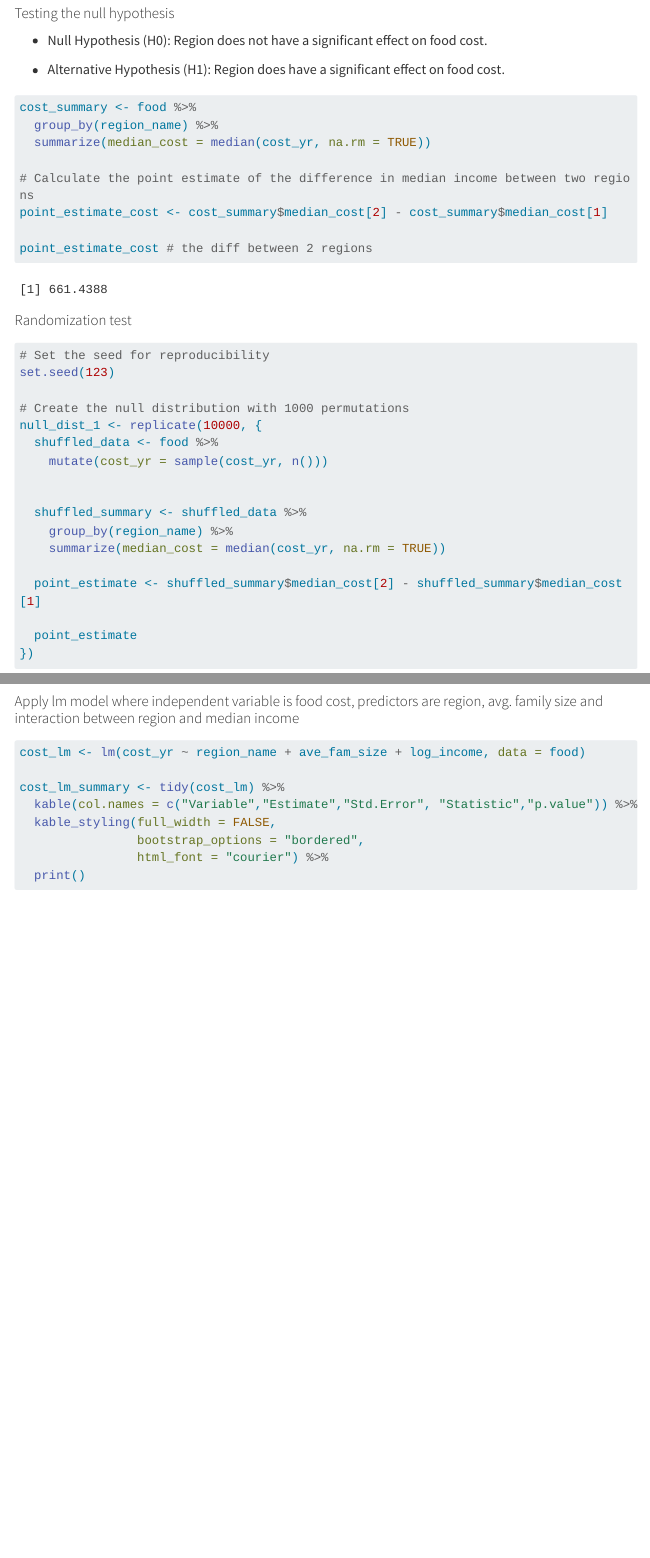
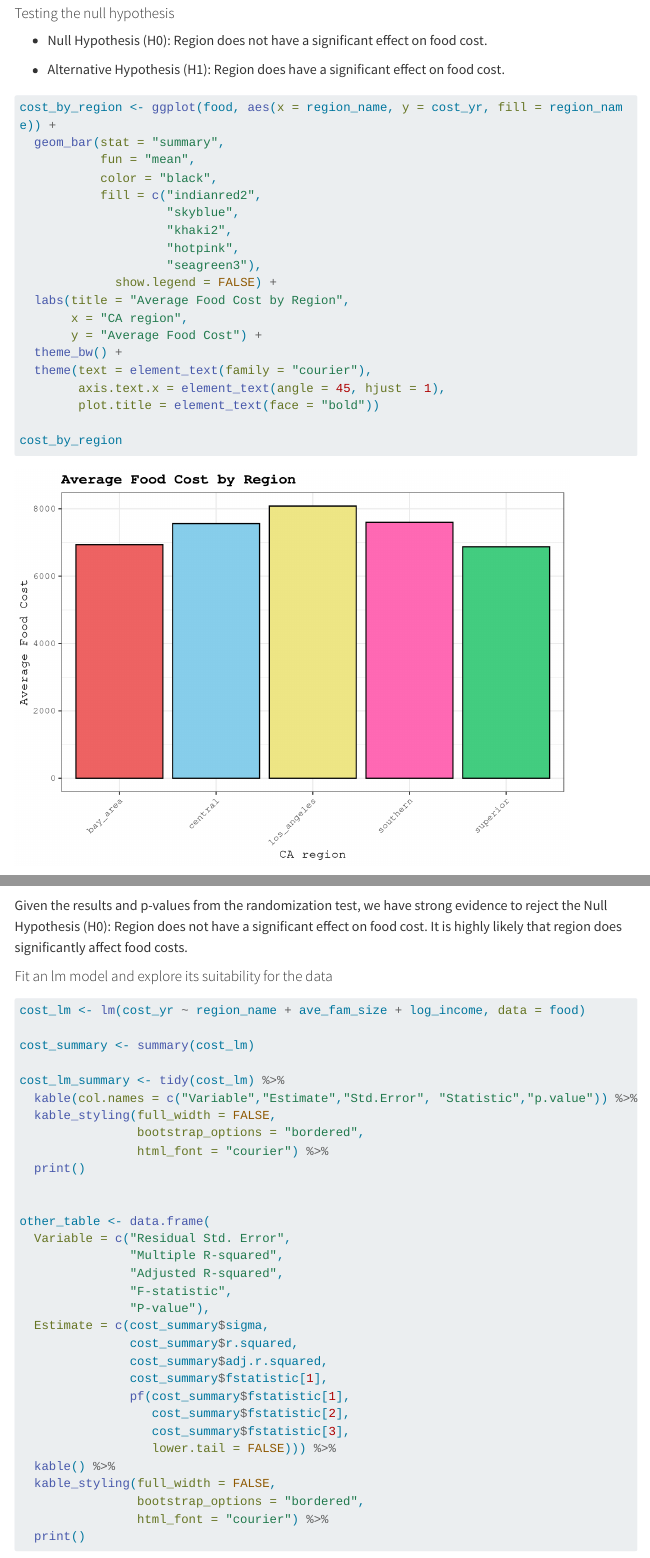
Before and after one commit to kaimorquecho/eds_222_finalproject, a Quarto document (finalproject.qmd): the page in a window 1100 px wide, from 3290 px down, and a second part further down, joined at a grey line. Rendered offline with R 4.5, knitr and Pandoc in place of Quarto, with nearby package versions; some code elsewhere in the file could not run offline; menus at the side of the page are left out; long lines of code are wrapped.

Commit message:
added graph for ave. food cost by region

````diff
--- a/finalproject.qmd
+++ b/finalproject.qmd
@@ -117,3 +119,23 @@ income_hist
+cost_by_region <- ggplot(food, aes(x = region_name, y = cost_yr, fill = region_name)) +
+  geom_bar(stat = "summary",
+           fun = "mean",
+           color = "black",
+           fill = c("indianred2",
+                    "skyblue",
+                    "khaki2",
+                    "hotpink",
+                    "seagreen3"),
+             show.legend = FALSE) +
+  labs(title = "Average Food Cost by Region",
+       x = "CA region",
+       y = "Average Food Cost") +
+  theme_bw() +
+  theme(text = element_text(family = "courier"),
+        axis.text.x = element_text(angle = 45, hjust = 1),
+        plot.title = element_text(face = "bold"))
+
+cost_by_region
+```
 
 ```{r}
 cost_summary <- food %>%
@@ -254,10 +276,17 @@ options(digits = 10)  # Increase precision for the output
 print(p_value_3)
 ```
 
-#### Apply lm model where independent variable is food cost, predictors are region, avg. family size and interaction between region and median income
+Given the results and p-values from the randomization test, we have strong evidence to reject the Null Hypothesis (H0): Region does not have a significant effect on food cost. It is highly likely that region does significantly affect food costs.
+
+
+
+
+#### Fit an lm model and explore its suitability for the data
 
 ```{r results='asis'}
 cost_lm <- lm(cost_yr ~ region_name + ave_fam_size + log_income, data = food)
+
+cost_summary <- summary(cost_lm)
 
 cost_lm_summary <- tidy(cost_lm) %>%
   kable(col.names = c("Variable","Estimate","Std.Error", "Statistic","p.value")) %>%
@@ -265,6 +294,28 @@ cost_lm_summary <- tidy(cost_lm) %>%
                 bootstrap_options = "bordered",
                 html_font = "courier") %>%
   print()
+
+
+other_table <- data.frame(
+  Variable = c("Residual Std. Error",
+               "Multiple R-squared",
+               "Adjusted R-squared",
+               "F-statistic",
+               "P-value"),
+  Estimate = c(cost_summary$sigma,
+               cost_summary$r.squared,
+               cost_summary$adj.r.squared,
+               cost_summary$fstatistic[1],
+               pf(cost_summary$fstatistic[1],
+                  cost_summary$fstatistic[2],
+                  cost_summary$fstatistic[3],
+                  lower.tail = FALSE))) %>%
+  kable() %>%
+  kable_styling(full_width = FALSE,
+                bootstrap_options = "bordered",
+                html_font = "courier") %>%
+  print()
+
 ```
 
 #### Plot interaction between family size and log income
````
Also changed, not shown: finalproject.html, finalproject_files/figure-html/unnamed-chunk-10-1.png, finalproject_files/figure-html/unnamed-chunk-11-1.png, finalproject_files/figure-html/unnamed-chunk-14-1.png, finalproject_files/figure-html/unnamed-chunk-15-1.png, finalproject_files/figure-html/unnamed-chunk-16-1.png, finalproject_files/figure-html/unnamed-chunk-17-1.png (added), finalproject_files/figure-html/unnamed-chunk-7-1.png (added), finalproject_files/figure-html/unnamed-chunk-9-1.png, finalproject.qmd (2 more changed lines).
